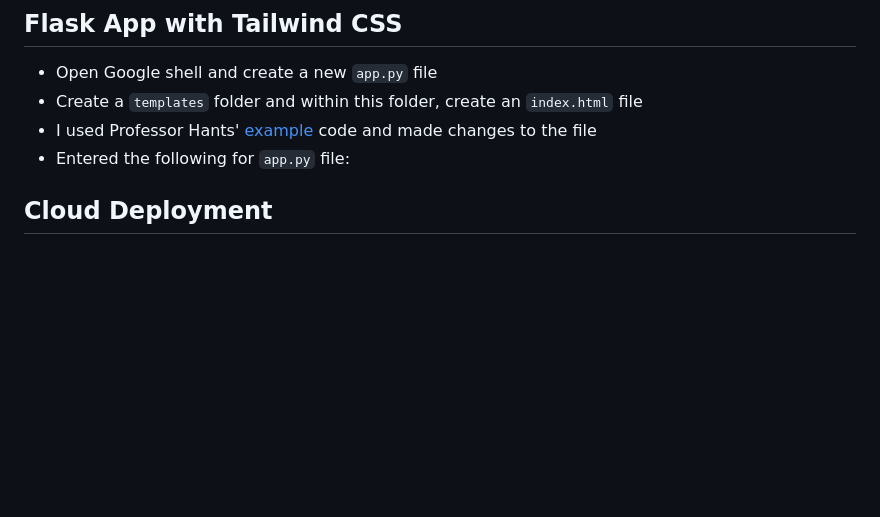
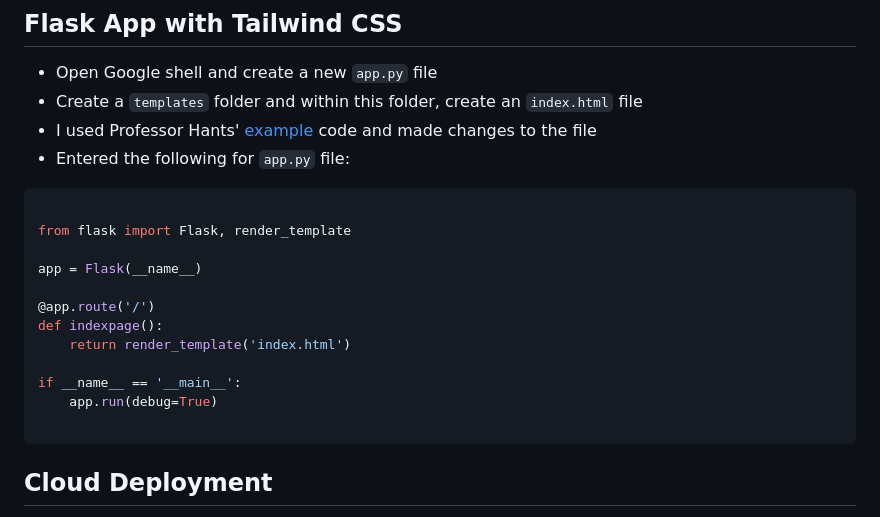
Before and after one commit to zf81/flask_5_tailwind, a Markdown page: README.md, the part around the change. Rendered like a GitHub page; blank space fills up the shorter version.

````diff
--- a/README.md
+++ b/README.md
@@ -52,6 +52,21 @@ Video Hosting
 - I used Professor Hants' [example](https://github.com/hantswilliams/HHA_504_2023/blob/main/WK5/example_app/templates/index_tailwind.html) code and made changes to the file
 - Entered the following for <code>app.py</code> file:
 
+```python
+
+from flask import Flask, render_template
+
+app = Flask(__name__)
+
+@app.route('/')
+def indexpage():
+    return render_template('index.html')
+
+if __name__ == '__main__':
+    app.run(debug=True)
+
+```
+
 ## Cloud Deployment
 
 - Deployed the Flask app on Azure App Service
````
